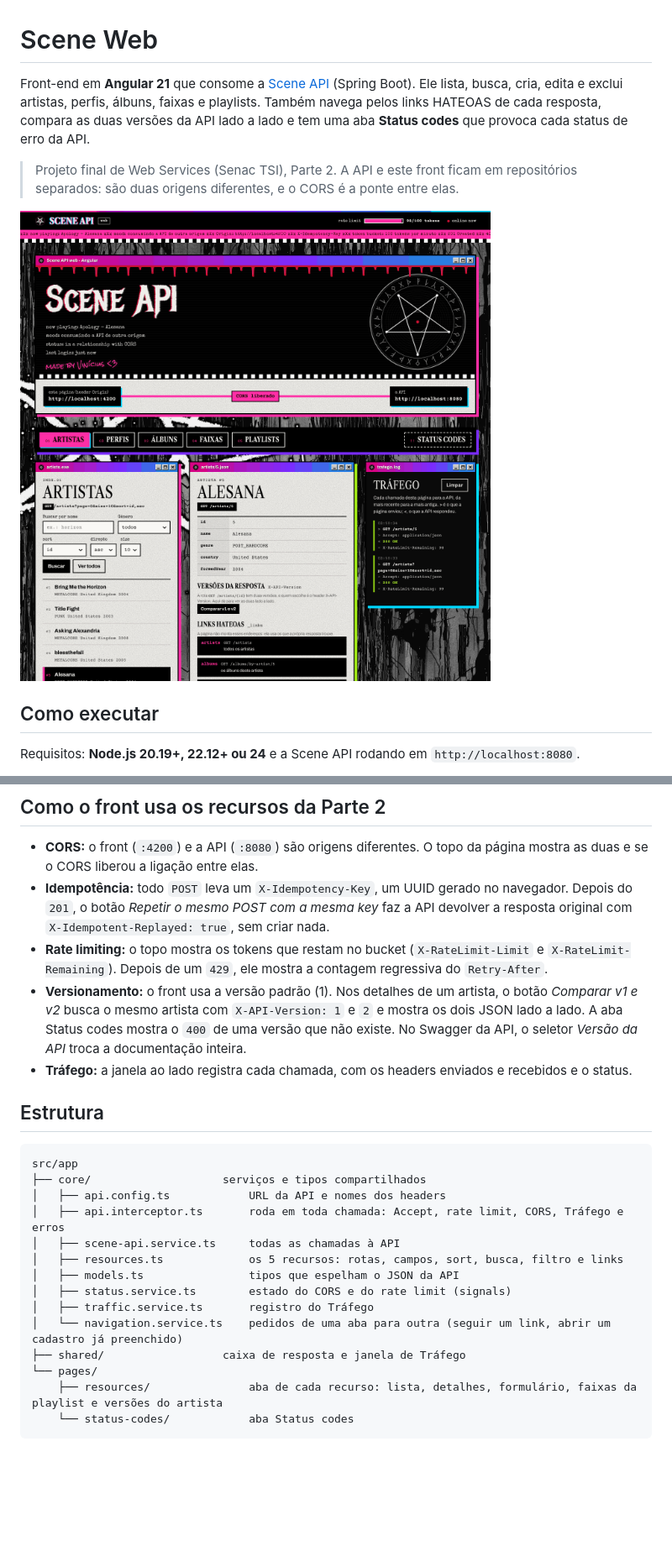
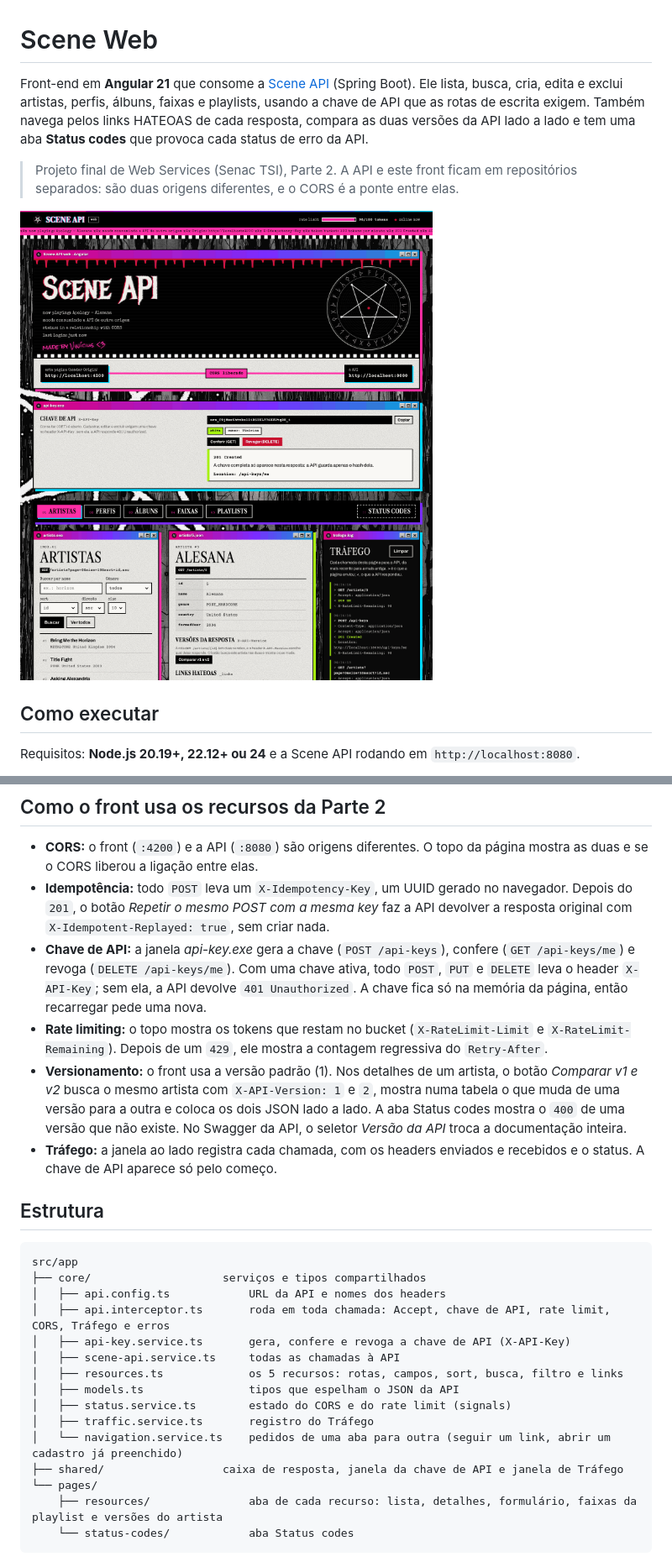
Before and after one commit to Vikai23/scene-web, a Markdown page: README.md, 2 parts joined by grey strips. Shown at 84% size. Drawn GitHub-style; pictures changed too: docs/scene-web.png; blank space fills up the shorter version.

```diff
--- a/README.md
+++ b/README.md
@@ -1,6 +1,6 @@
 # Scene Web
 
-Front-end em **Angular 21** que consome a [Scene API](https://github.com/Vikai23/scene-api) (Spring Boot). Ele lista, busca, cria, edita e exclui artistas, perfis, álbuns, faixas e playlists. Também navega pelos links HATEOAS de cada resposta, compara as duas versões da API lado a lado e tem uma aba **Status codes** que provoca cada status de erro da API.
+Front-end em **Angular 21** que consome a [Scene API](https://github.com/Vikai23/scene-api) (Spring Boot). Ele lista, busca, cria, edita e exclui artistas, perfis, álbuns, faixas e playlists, usando a chave de API que as rotas de escrita exigem. Também navega pelos links HATEOAS de cada resposta, compara as duas versões da API lado a lado e tem uma aba **Status codes** que provoca cada status de erro da API.
 
 > Projeto final de Web Services (Senac TSI), Parte 2. A API e este front ficam em repositórios separados: são duas origens diferentes, e o CORS é a ponte entre elas.
 
@@ -47,9 +47,10 @@ O que dá para fazer nas telas:
 
 - **CORS:** o front (`:4200`) e a API (`:8080`) são origens diferentes. O topo da página mostra as duas e se o CORS liberou a ligação entre elas.
 - **Idempotência:** todo `POST` leva um `X-Idempotency-Key`, um UUID gerado no navegador. Depois do `201`, o botão *Repetir o mesmo POST com a mesma key* faz a API devolver a resposta original com `X-Idempotent-Replayed: true`, sem criar nada.
+- **Chave de API:** a janela *api-key.exe* gera a chave (`POST /api-keys`), confere (`GET /api-keys/me`) e revoga (`DELETE /api-keys/me`). Com uma chave ativa, todo `POST`, `PUT` e `DELETE` leva o header `X-API-Key`; sem ela, a API devolve `401 Unauthorized`. A chave fica só na memória da página, então recarregar pede uma nova.
 - **Rate limiting:** o topo mostra os tokens que restam no bucket (`X-RateLimit-Limit` e `X-RateLimit-Remaining`). Depois de um `429`, ele mostra a contagem regressiva do `Retry-After`.
-- **Versionamento:** o front usa a versão padrão (1). Nos detalhes de um artista, o botão *Comparar v1 e v2* busca o mesmo artista com `X-API-Version: 1` e `2` e mostra os dois JSON lado a lado. A aba Status codes mostra o `400` de uma versão que não existe. No Swagger da API, o seletor *Versão da API* troca a documentação inteira.
-- **Tráfego:** a janela ao lado registra cada chamada, com os headers enviados e recebidos e o status.
+- **Versionamento:** o front usa a versão padrão (1). Nos detalhes de um artista, o botão *Comparar v1 e v2* busca o mesmo artista com `X-API-Version: 1` e `2`, mostra numa tabela o que muda de uma versão para a outra e coloca os dois JSON lado a lado. A aba Status codes mostra o `400` de uma versão que não existe. No Swagger da API, o seletor *Versão da API* troca a documentação inteira.
+- **Tráfego:** a janela ao lado registra cada chamada, com os headers enviados e recebidos e o status. A chave de API aparece só pelo começo.
 
 ## Estrutura
 
@@ -57,14 +58,15 @@ O que dá para fazer nas telas:
 src/app
 ├── core/                    serviços e tipos compartilhados
 │   ├── api.config.ts            URL da API e nomes dos headers
-│   ├── api.interceptor.ts       roda em toda chamada: Accept, rate limit, CORS, Tráfego e erros
+│   ├── api.interceptor.ts       roda em toda chamada: Accept, chave de API, rate limit, CORS, Tráfego e erros
+│   ├── api-key.service.ts       gera, confere e revoga a chave de API (X-API-Key)
 │   ├── scene-api.service.ts     todas as chamadas à API
 │   ├── resources.ts             os 5 recursos: rotas, campos, sort, busca, filtro e links
 │   ├── models.ts                tipos que espelham o JSON da API
 │   ├── status.service.ts        estado do CORS e do rate limit (signals)
 │   ├── traffic.service.ts       registro do Tráfego
 │   └── navigation.service.ts    pedidos de uma aba para outra (seguir um link, abrir um cadastro já preenchido)
-├── shared/                  caixa de resposta e janela de Tráfego
+├── shared/                  caixa de resposta, janela da chave de API e janela de Tráfego
 └── pages/
     ├── resources/               aba de cada recurso: lista, detalhes, formulário, faixas da playlist e versões do artista
     └── status-codes/            aba Status codes
```
Also changed, not shown: other parts of README.md (+1 -1 lines), 11 other files.
